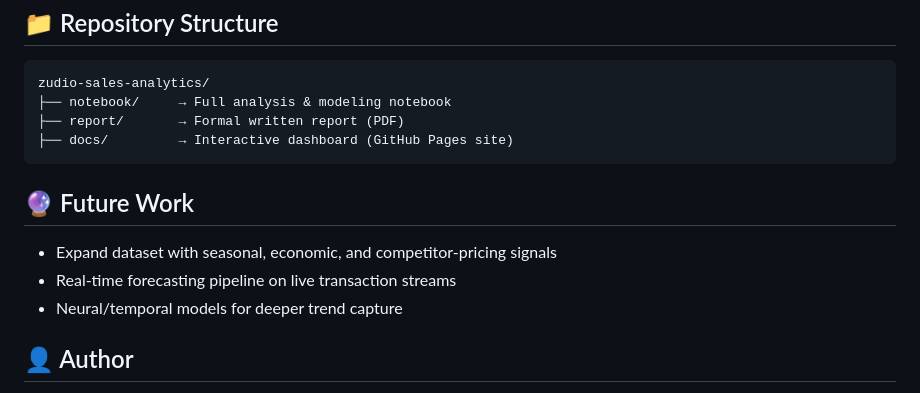
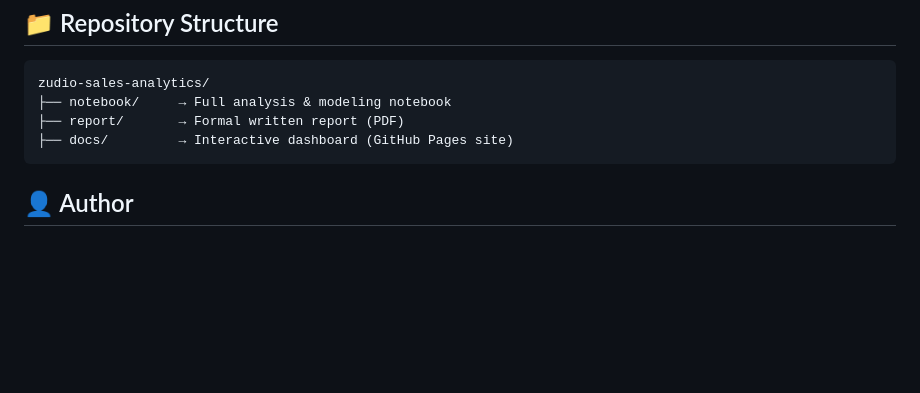
Before and after one commit to janhavitayade/zudio-sales-analytics, a Markdown page: README.md, the part around the change. Rendered like a GitHub page; blank space fills up the shorter version.

````diff
--- a/README.md
+++ b/README.md
@@ -80,12 +80,6 @@ zudio-sales-analytics/
 ├── docs/         → Interactive dashboard (GitHub Pages site)
 ```
 
-## 🔮 Future Work
-
-- Expand dataset with seasonal, economic, and competitor-pricing signals
-- Real-time forecasting pipeline on live transaction streams
-- Neural/temporal models for deeper trend capture
-
 ## 👤 Author
 
 **Janhavi K. Tayade**
````
